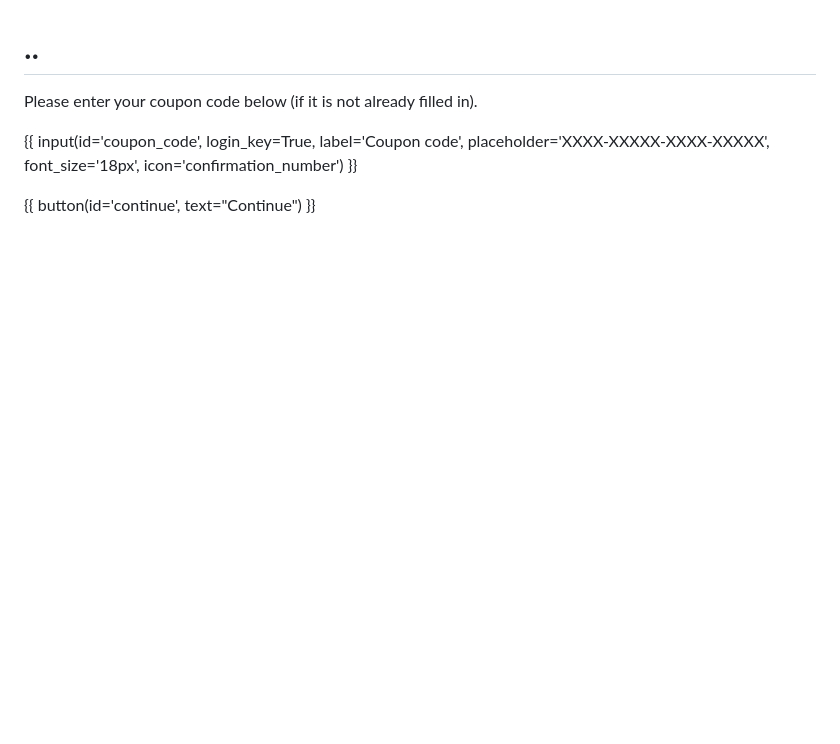
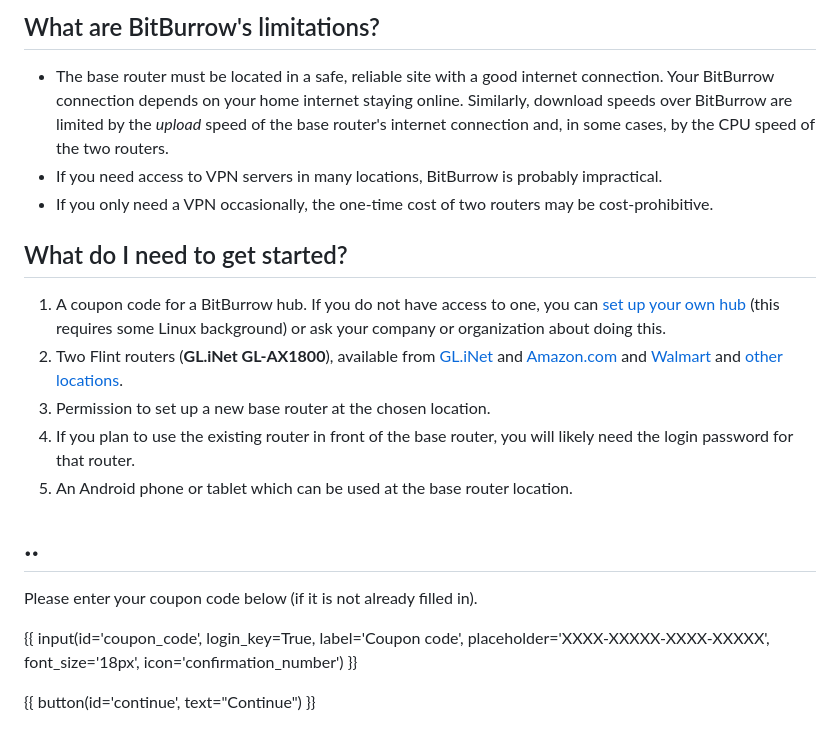
Before and after one commit to BitBurrow/BitBurrow, a Markdown page: hub/ui/welcome.md, the part around one of its changes. GitHub-like rendering; blank space fills up the shorter version.

```diff
--- a/hub/ui/welcome.md
+++ b/hub/ui/welcome.md
@@ -43,8 +72,33 @@ router.
+## What are BitBurrow's limitations?
+
+* The base router must be located in a safe, reliable site with a good internet connection.
+  Your BitBurrow connection depends on your home internet staying online. Similarly,
+  download speeds over BitBurrow are limited by the *upload* speed of the base router's
+  internet connection and, in some cases, by the CPU speed of the two routers.
+* If you need access to VPN servers in many locations, BitBurrow is probably impractical.
+* If you only need a VPN occasionally, the one-time cost of two routers may be
+  cost-prohibitive.
+
+## What do I need to get started?
+
+1. A coupon code for a BitBurrow hub. If you do not have access to one, you can
+   [set up your own hub](https://bitburrow.com/hub/) (this requires some Linux
+   background) or ask your company or organization about doing this.
+1. Two Flint routers (**GL.iNet GL-AX1800**), available from
+   [GL.iNet](https://store.gl-inet.com/collections/smart-home-gateway-mesh-router/products/flint-gl-ax1800-dual-band-gigabit-wifi-6-openwrt-adguard-home)
+   and [Amazon.com](https://amazon.com/dp/B09HBW45ZJ)
+   and [Walmart](https://www.walmart.com/ip/-/187628398)
+   and [other locations](https://www.gl-inet.com/where-to-buy/#europe).
+1. Permission to set up a new base router at the chosen location.
+1. If you plan to use the existing router in front of the base router, you
+   will likely need the login password for that router.
+1. An Android phone or tablet which can be used at the base router location.
 
 # ..
 
 Please enter your coupon code below (if it is not already filled in).
 
-{{ input(id='coupon_code', login_key=True, label='Coupon code', placeholder='XXXX-XXXXX-XXXX-XXXXX', font_size='18px', icon='confirmation_number') }}
+{{ input(id='coupon_code', login_key=True, label='Coupon code',
+placeholder='XXXX-XXXXX-XXXX-XXXXX', font_size='18px', icon='confirmation_number') }}
 
 {{ button(id='continue', text="Continue") }}
```
Also changed, not shown: other parts of hub/ui/welcome.md (+56 -27 lines).
